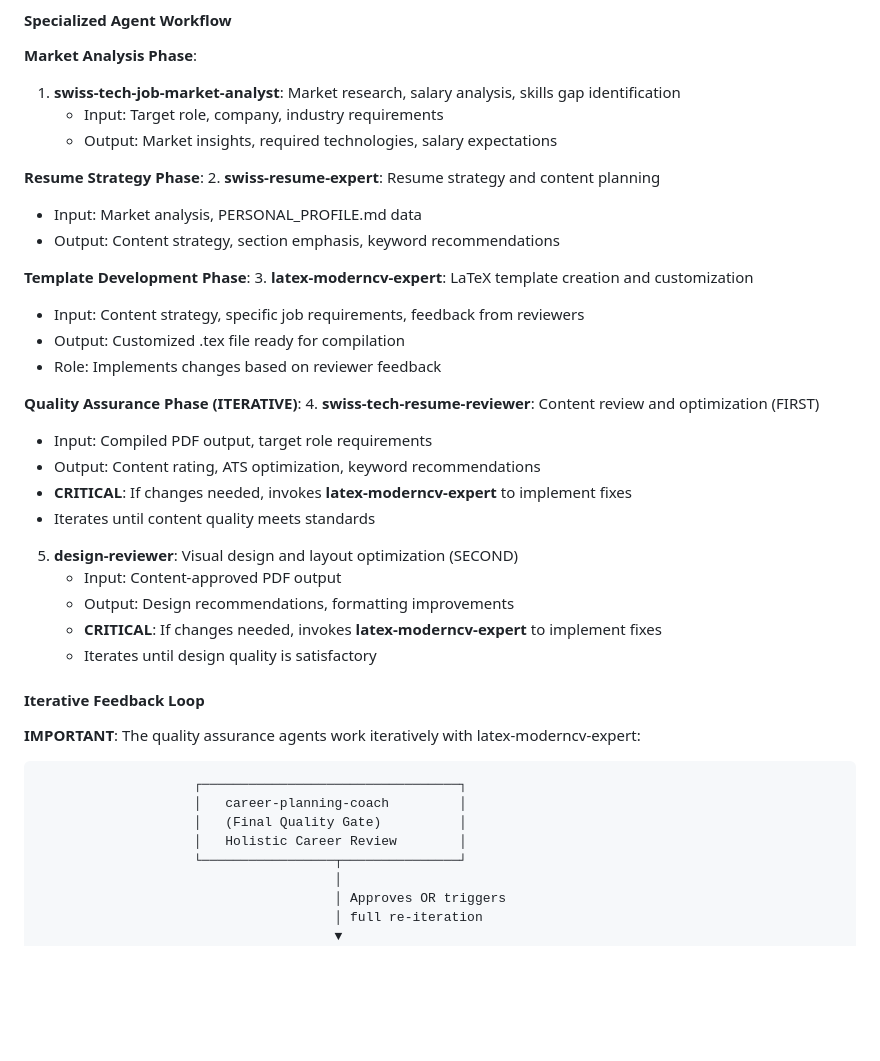
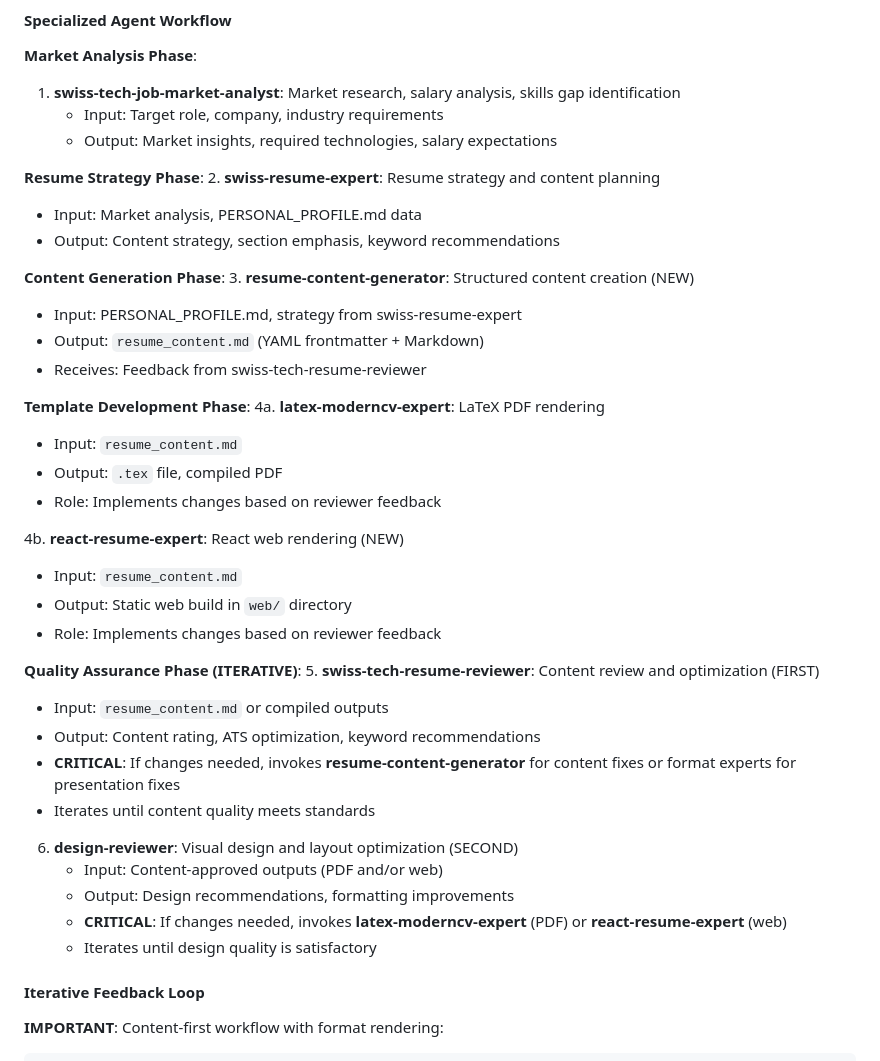
Before and after one commit to datarian/CV, a Markdown page: CLAUDE.md, the part around one of its changes. Rendered like a GitHub page; blank space fills up the shorter version.

````diff
--- a/CLAUDE.md
+++ b/CLAUDE.md
@@ -176,36 +209,38 @@ The CV repository now uses a flexible, data-driven approach with the following s
    - Input: Market analysis, PERSONAL_PROFILE.md data
    - Output: Content strategy, section emphasis, keyword recommendations
 
+**Content Generation Phase**:
+3. **resume-content-generator**: Structured content creation (NEW)
+   - Input: PERSONAL_PROFILE.md, strategy from swiss-resume-expert
+   - Output: `resume_content.md` (YAML frontmatter + Markdown)
+   - Receives: Feedback from swiss-tech-resume-reviewer
+
 **Template Development Phase**:
-3. **latex-moderncv-expert**: LaTeX template creation and customization
-   - Input: Content strategy, specific job requirements, feedback from reviewers
-   - Output: Customized .tex file ready for compilation
+4a. **latex-moderncv-expert**: LaTeX PDF rendering
+   - Input: `resume_content.md`
+   - Output: `.tex` file, compiled PDF
+   - Role: Implements changes based on reviewer feedback
+
+4b. **react-resume-expert**: React web rendering (NEW)
+   - Input: `resume_content.md`
+   - Output: Static web build in `web/` directory
    - Role: Implements changes based on reviewer feedback
 
 **Quality Assurance Phase (ITERATIVE)**:
-4. **swiss-tech-resume-reviewer**: Content review and optimization (FIRST)
-   - Input: Compiled PDF output, target role requirements
+5. **swiss-tech-resume-reviewer**: Content review and optimization (FIRST)
+   - Input: `resume_content.md` or compiled outputs
    - Output: Content rating, ATS optimization, keyword recommendations
-   - **CRITICAL**: If changes needed, invokes **latex-moderncv-expert** to implement fixes
+   - **CRITICAL**: If changes needed, invokes **resume-content-generator** for content fixes or format experts for presentation fixes
    - Iterates until content quality meets standards
 
-5. **design-reviewer**: Visual design and layout optimization (SECOND)
-   - Input: Content-approved PDF output
+6. **design-reviewer**: Visual design and layout optimization (SECOND)
+   - Input: Content-approved outputs (PDF and/or web)
    - Output: Design recommendations, formatting improvements
-   - **CRITICAL**: If changes needed, invokes **latex-moderncv-expert** to implement fixes
+   - **CRITICAL**: If changes needed, invokes **latex-moderncv-expert** (PDF) or **react-resume-expert** (web)
    - Iterates until design quality is satisfactory
 
 #### Iterative Feedback Loop
-**IMPORTANT**: The quality assurance agents work iteratively with latex-moderncv-expert:
+**IMPORTANT**: Content-first workflow with format rendering:
 
 ```
-                    ┌─────────────────────────────────┐
-                    │   career-planning-coach         │
-                    │   (Final Quality Gate)          │
-                    │   Holistic Career Review        │
-                    └─────────────────┬───────────────┘
-                                      │
-                                      │ Approves OR triggers
-                                      │ full re-iteration
-                                      ▼
 ┌─────────────────────────────────────────────────────────────┐
````
Also changed, not shown: other parts of CLAUDE.md (+95 -48 lines).
